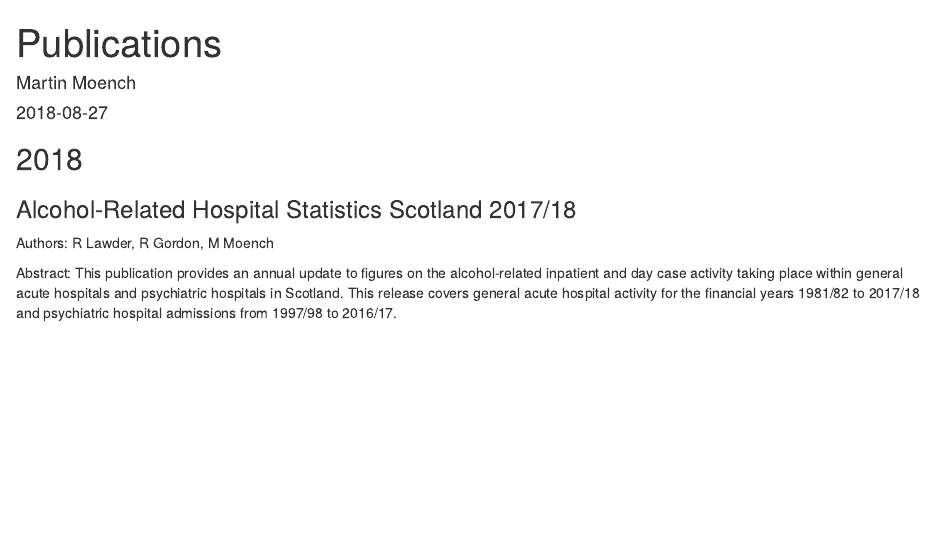
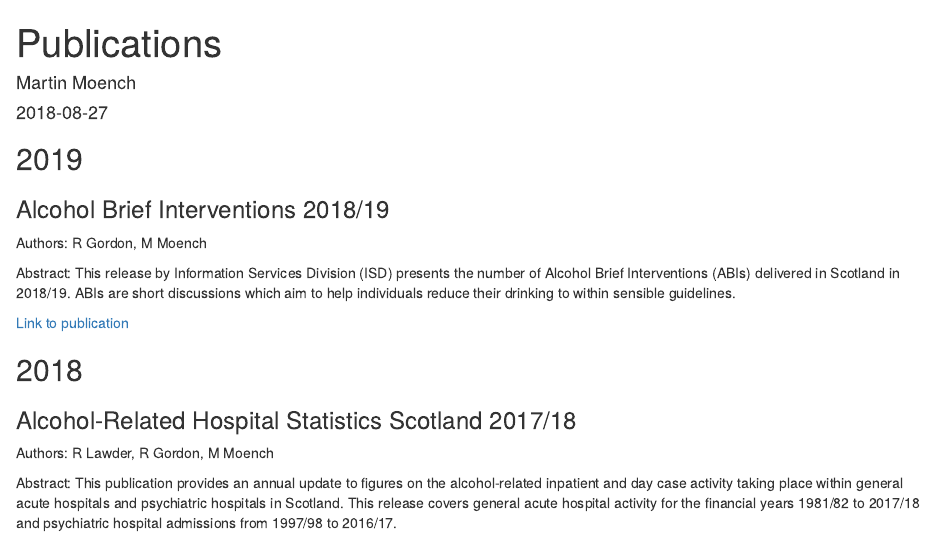
Before and after one commit to mmoench16/Personal-Website, an R Markdown document (content/2018-08-27-publications.Rmd): the page in a window 1100 px wide, from its top. Rendered offline with R 4.5, knitr and Pandoc, with nearby package versions; drawn as R Markdown's standard HTML page in place of the format the file asks for.

Commit message:
Added ABI pub 2018/19

```diff
--- a/content/2018-08-27-publications.Rmd
+++ b/content/2018-08-27-publications.Rmd
@@ -18,6 +18,18 @@ tags:
   - hospital
   - scotland
 ---
+
+## 2019
+
+### Alcohol Brief Interventions 2018/19
+
+Authors: R Gordon, M Moench
+
+Abstract: This release by Information Services Division (ISD) presents the number of Alcohol Brief
+Interventions (ABIs) delivered in Scotland in 2018/19. ABIs are short discussions which aim to help
+individuals reduce their drinking to within sensible guidelines.
+
+[Link to publication](https://www.isdscotland.org/Health-Topics/Drugs-and-Alcohol-Misuse/Publications/2019-06-25/2019-06-25-AlcoholBriefInterventions-Report.pdf)
 
 ## 2018
 
```
